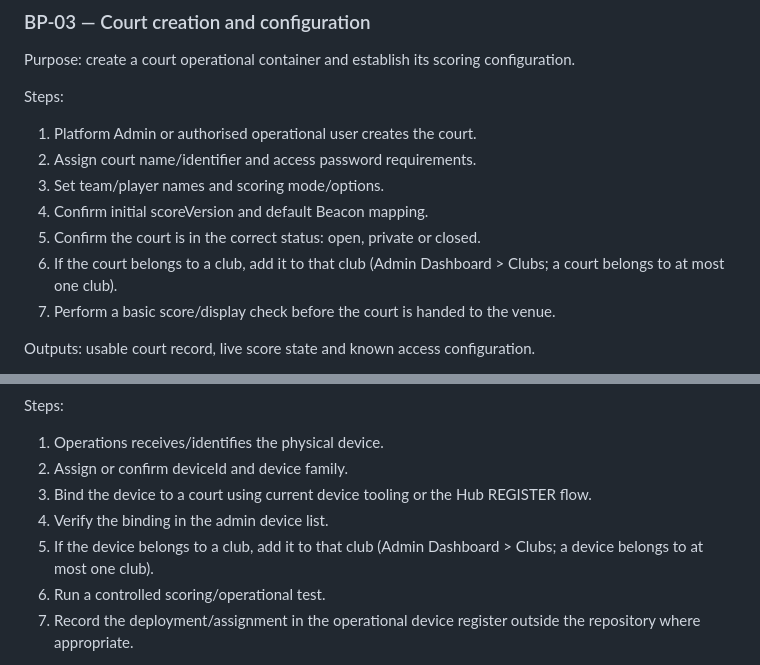
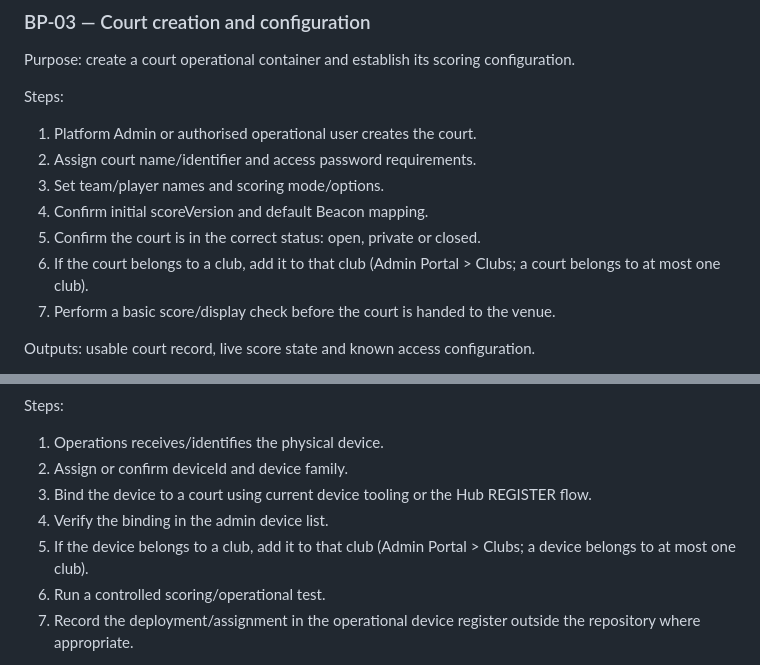
Before and after one commit to creepyLANguy/PuntoPrototype, a Markdown page: docs/business-processes.md, 2 parts joined by grey strips. Rendered like a GitHub page.

Commit message:
docs(admin): update operational guide terminology

```diff
--- a/docs/business-processes.md
+++ b/docs/business-processes.md
@@ -101,7 +101,7 @@ Steps:
 3. Set team/player names and scoring mode/options.
 4. Confirm initial scoreVersion and default Beacon mapping.
 5. Confirm the court is in the correct status: open, private or closed.
-6. If the court belongs to a club, add it to that club (Admin Dashboard > Clubs; a court belongs to at most one club).
+6. If the court belongs to a club, add it to that club (Admin Portal > Clubs; a court belongs to at most one club).
 7. Perform a basic score/display check before the court is handed to the venue.
 
 Outputs: usable court record, live score state and known access configuration.
@@ -137,7 +137,7 @@ Steps:
 2. Assign or confirm deviceId and device family.
 3. Bind the device to a court using current device tooling or the Hub REGISTER flow.
 4. Verify the binding in the admin device list.
-5. If the device belongs to a club, add it to that club (Admin Dashboard > Clubs; a device belongs to at most one club).
+5. If the device belongs to a club, add it to that club (Admin Portal > Clubs; a device belongs to at most one club).
 6. Run a controlled scoring/operational test.
 7. Record the deployment/assignment in the operational device register outside the repository where appropriate.
 
```
